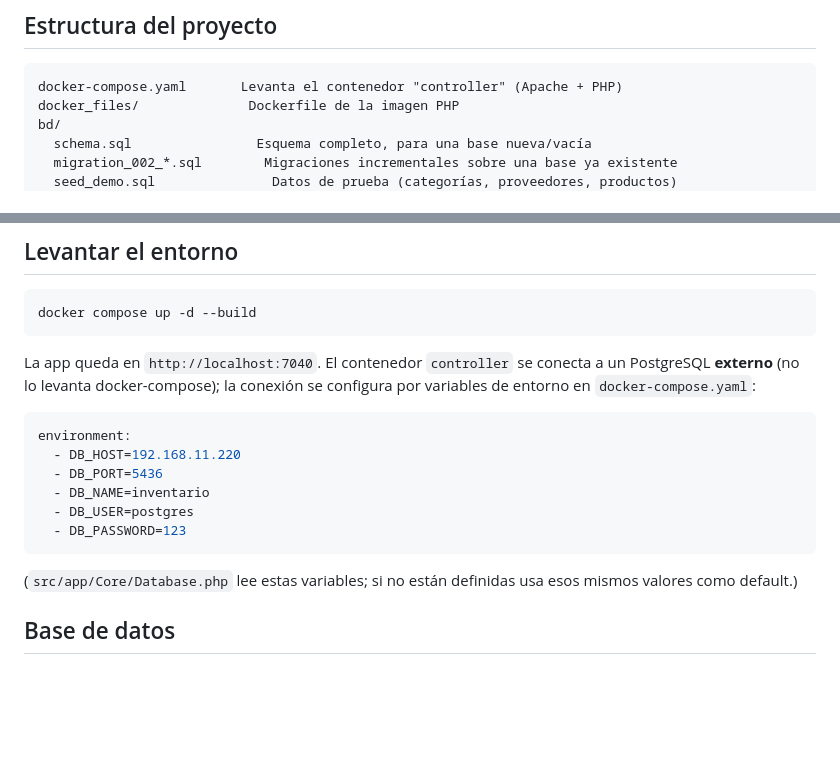
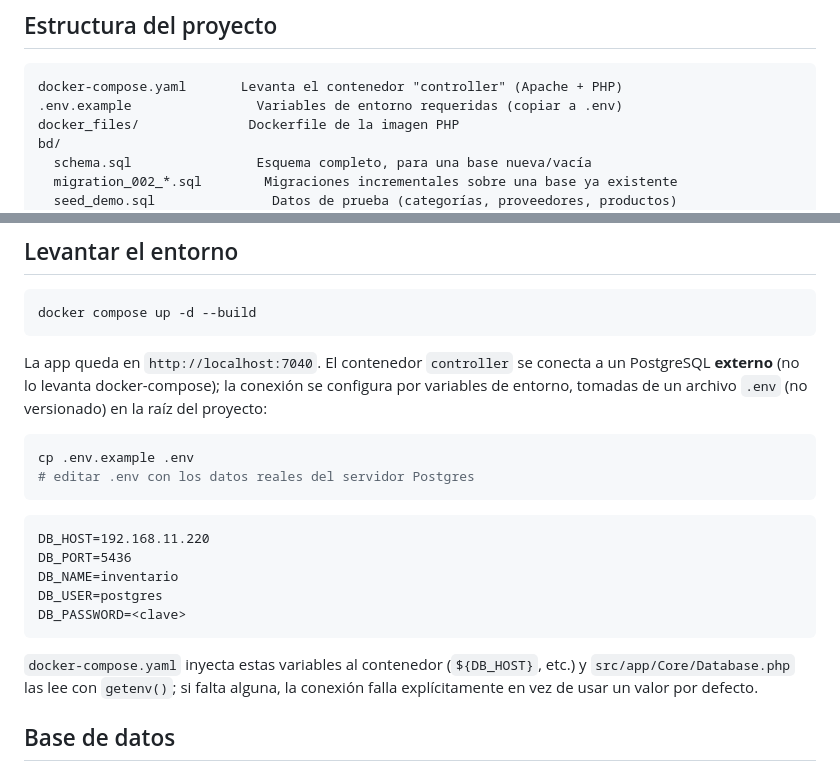
Before and after one commit to MikeRider27/PHP_FrontController, a Markdown page: README.md, 2 parts joined by grey strips. Drawn GitHub-style; blank space fills up the shorter version.

Commit message:
Fix update Readme

````diff
--- a/README.md
+++ b/README.md
@@ -15,6 +15,7 @@ enruta cada pedido a un controlador según `?c=` (controlador) y `?a=` (acción)
 
 ```
 docker-compose.yaml       Levanta el contenedor "controller" (Apache + PHP)
+.env.example                Variables de entorno requeridas (copiar a .env)
 docker_files/              Dockerfile de la imagen PHP
 bd/
   schema.sql                Esquema completo, para una base nueva/vacía
@@ -38,19 +39,25 @@ docker compose up -d --build
 
 La app queda en `http://localhost:7040`. El contenedor `controller` se conecta
 a un PostgreSQL **externo** (no lo levanta docker-compose); la conexión se
-configura por variables de entorno en `docker-compose.yaml`:
+configura por variables de entorno, tomadas de un archivo `.env` (no
+versionado) en la raíz del proyecto:
 
-```yaml
-environment:
-  - DB_HOST=192.168.11.220
-  - DB_PORT=5436
-  - DB_NAME=inventario
-  - DB_USER=postgres
-  - DB_PASSWORD=123
+```bash
+cp .env.example .env
+# editar .env con los datos reales del servidor Postgres
 ```
 
-(`src/app/Core/Database.php` lee estas variables; si no están definidas usa
-esos mismos valores como default.)
+```
+DB_HOST=192.168.11.220
+DB_PORT=5436
+DB_NAME=inventario
+DB_USER=postgres
+DB_PASSWORD=<clave>
+```
+
+`docker-compose.yaml` inyecta estas variables al contenedor (`${DB_HOST}`,
+etc.) y `src/app/Core/Database.php` las lee con `getenv()`; si falta alguna,
+la conexión falla explícitamente en vez de usar un valor por defecto.
 
 ## Base de datos
 
````
